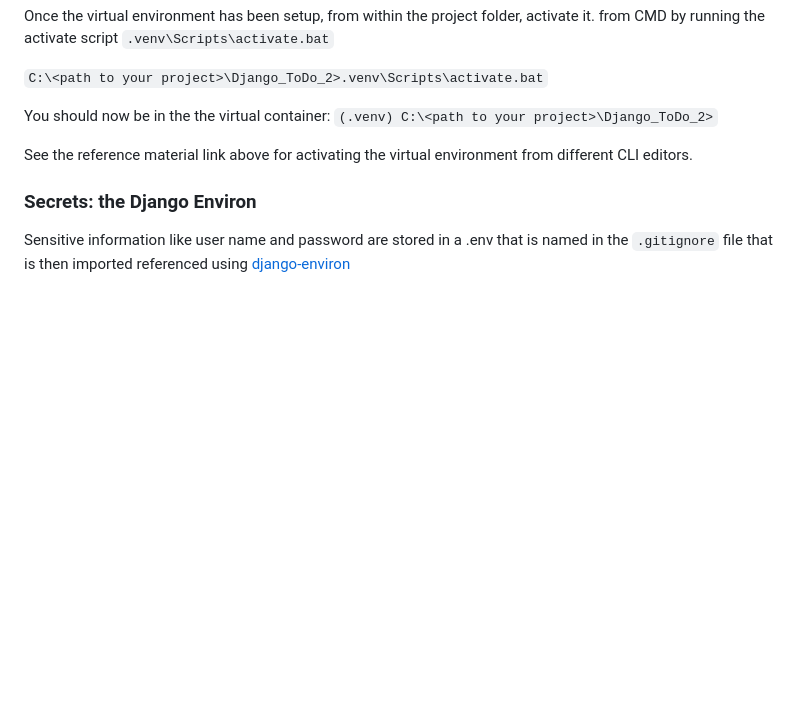
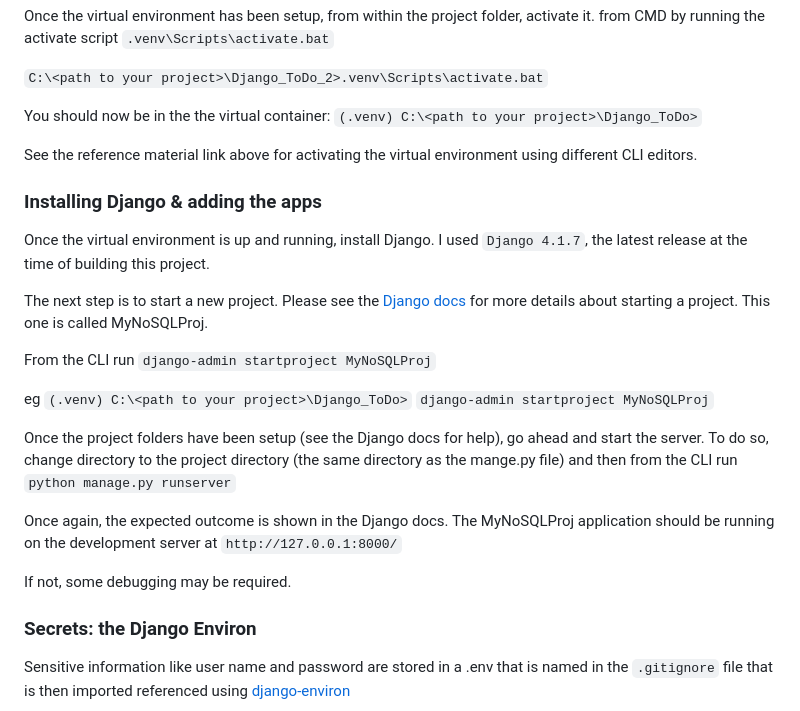
Before and after one commit to ddeveloper72/MyProjectEnvt, a Markdown page: README.md, the part around the change. Rendered like a GitHub page; blank space fills up the shorter version.

Commit message:
updating readme content

```diff
--- a/README.md
+++ b/README.md
@@ -57,9 +57,26 @@ from CMD by running the activate script `.venv\Scripts\activate.bat`
 `C:\<path to your project>\Django_ToDo_2>.venv\Scripts\activate.bat`
 
 You should now be in the the virtual container:
-`(.venv) C:\<path to your project>\Django_ToDo_2>`
+`(.venv) C:\<path to your project>\Django_ToDo>`
 
-See the reference material link above for activating the virtual environment from different CLI editors.
+See the reference material link above for activating the virtual environment using different CLI editors.
+
+### Installing Django & adding the apps
+
+Once the virtual environment is up and running, install Django.  I used `Django 4.1.7`, the latest release at the time of building this project.
+
+The next step is to start a new project.  Please see the [Django docs](https://docs.djangoproject.com/en/4.1/intro/tutorial01/) for more details about starting a project.  This one is called MyNoSQLProj.
+
+From the CLI run `django-admin startproject MyNoSQLProj`
+
+eg  `(.venv) C:\<path to your project>\Django_ToDo>` `django-admin startproject MyNoSQLProj`
+
+Once the project folders have been setup (see the Django docs for help), go ahead and start the server.  To do so, change directory to the project directory (the same directory as the mange.py file) and then from the CLI run `python manage.py runserver`
+
+Once again, the expected outcome is shown in the Django docs.  The MyNoSQLProj application should be running on the development server at `http://127.0.0.1:8000/`
+
+If not, some debugging may be required.
+
 
 ### Secrets: the Django Environ
 
```
